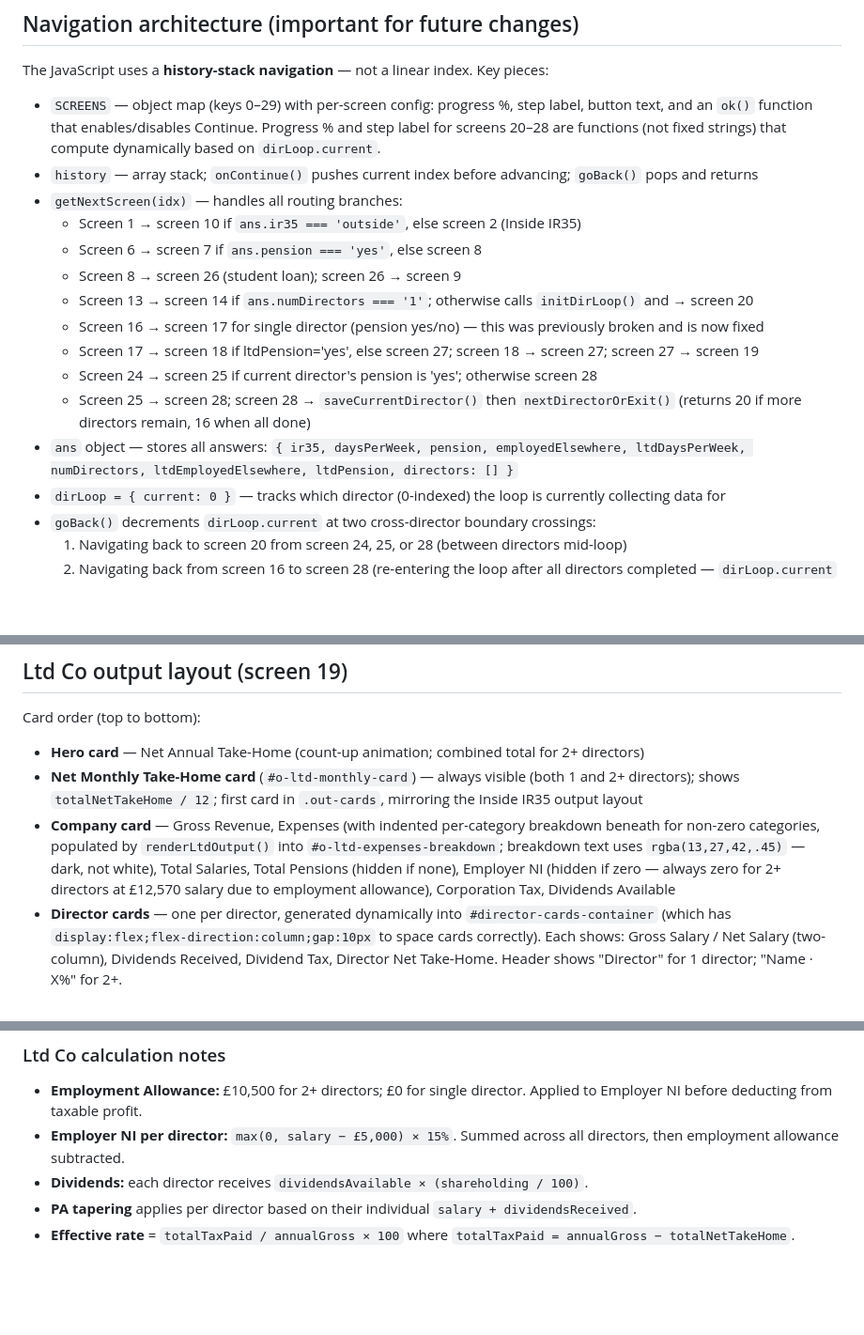
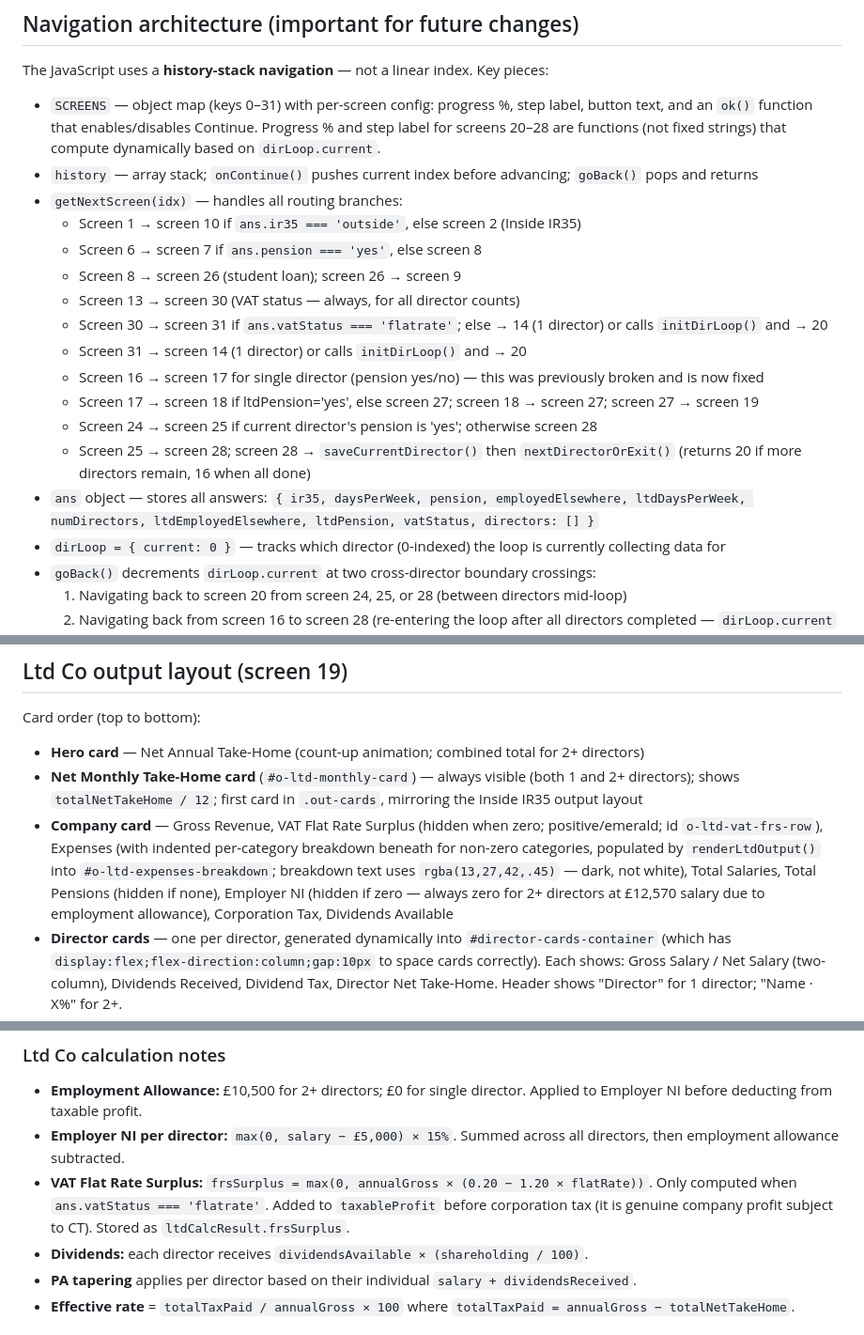
Before and after one commit to zainraza1994/contractor-app, a Markdown page: CLAUDE.md, 3 parts joined by grey strips. Shown at 94% size. Rendered like a GitHub page; blank space fills up the shorter version.

```diff
--- a/CLAUDE.md
+++ b/CLAUDE.md
@@ -96,18 +96,20 @@ Built in 6 stages:
 ## Navigation architecture (important for future changes)
 The JavaScript uses a **history-stack navigation** — not a linear index. Key pieces:
 
-- `SCREENS` — object map (keys 0–29) with per-screen config: progress %, step label, button text, and an `ok()` function that enables/disables Continue. Progress % and step label for screens 20–28 are functions (not fixed strings) that compute dynamically based on `dirLoop.current`.
+- `SCREENS` — object map (keys 0–31) with per-screen config: progress %, step label, button text, and an `ok()` function that enables/disables Continue. Progress % and step label for screens 20–28 are functions (not fixed strings) that compute dynamically based on `dirLoop.current`.
 - `history` — array stack; `onContinue()` pushes current index before advancing; `goBack()` pops and returns
 - `getNextScreen(idx)` — handles all routing branches:
   - Screen 1 → screen 10 if `ans.ir35 === 'outside'`, else screen 2 (Inside IR35)
   - Screen 6 → screen 7 if `ans.pension === 'yes'`, else screen 8
   - Screen 8 → screen 26 (student loan); screen 26 → screen 9
-  - Screen 13 → screen 14 if `ans.numDirectors === '1'`; otherwise calls `initDirLoop()` and → screen 20
+  - Screen 13 → screen 30 (VAT status — always, for all director counts)
+  - Screen 30 → screen 31 if `ans.vatStatus === 'flatrate'`; else → 14 (1 director) or calls `initDirLoop()` and → 20
+  - Screen 31 → screen 14 (1 director) or calls `initDirLoop()` and → 20
   - Screen 16 → screen 17 for single director (pension yes/no) — this was previously broken and is now fixed
   - Screen 17 → screen 18 if ltdPension='yes', else screen 27; screen 18 → screen 27; screen 27 → screen 19
   - Screen 24 → screen 25 if current director's pension is 'yes'; otherwise screen 28
   - Screen 25 → screen 28; screen 28 → `saveCurrentDirector()` then `nextDirectorOrExit()` (returns 20 if more directors remain, 16 when all done)
-- `ans` object — stores all answers: `{ ir35, daysPerWeek, pension, employedElsewhere, ltdDaysPerWeek, numDirectors, ltdEmployedElsewhere, ltdPension, directors: [] }`
+- `ans` object — stores all answers: `{ ir35, daysPerWeek, pension, employedElsewhere, ltdDaysPerWeek, numDirectors, ltdEmployedElsewhere, ltdPension, vatStatus, directors: [] }`
 - `dirLoop = { current: 0 }` — tracks which director (0-indexed) the loop is currently collecting data for
 - `goBack()` decrements `dirLoop.current` at two cross-director boundary crossings:
   1. Navigating back to screen 20 from screen 24, 25, or 28 (between directors mid-loop)
@@ -217,7 +219,7 @@ Screen 16 is a single-column scrollable list of 9 input cards, all blank by defa
 Card order (top to bottom):
 - **Hero card** — Net Annual Take-Home (count-up animation; combined total for 2+ directors)
 - **Net Monthly Take-Home card** (`#o-ltd-monthly-card`) — always visible (both 1 and 2+ directors); shows `totalNetTakeHome / 12`; first card in `.out-cards`, mirroring the Inside IR35 output layout
-- **Company card** — Gross Revenue, Expenses (with indented per-category breakdown beneath for non-zero categories, populated by `renderLtdOutput()` into `#o-ltd-expenses-breakdown`; breakdown text uses `rgba(13,27,42,.45)` — dark, not white), Total Salaries, Total Pensions (hidden if none), Employer NI (hidden if zero — always zero for 2+ directors at £12,570 salary due to employment allowance), Corporation Tax, Dividends Available
+- **Company card** — Gross Revenue, VAT Flat Rate Surplus (hidden when zero; positive/emerald; id `o-ltd-vat-frs-row`), Expenses (with indented per-category breakdown beneath for non-zero categories, populated by `renderLtdOutput()` into `#o-ltd-expenses-breakdown`; breakdown text uses `rgba(13,27,42,.45)` — dark, not white), Total Salaries, Total Pensions (hidden if none), Employer NI (hidden if zero — always zero for 2+ directors at £12,570 salary due to employment allowance), Corporation Tax, Dividends Available
 - **Director cards** — one per director, generated dynamically into `#director-cards-container` (which has `display:flex;flex-direction:column;gap:10px` to space cards correctly). Each shows: Gross Salary / Net Salary (two-column), Dividends Received, Dividend Tax, Director Net Take-Home. Header shows "Director" for 1 director; "Name · X%" for 2+.
 - **Combined Total card** (`#o-combined-card`) — visible for 2+ directors only; shows Total Net Take-Home, Total Tax Paid, Combined Effective Rate
 - **Effective Tax Rate** card — visible for 1 director only
@@ -226,6 +228,7 @@ Card order (top to bottom):
 ### Ltd Co calculation notes
 - **Employment Allowance:** £10,500 for 2+ directors; £0 for single director. Applied to Employer NI before deducting from taxable profit.
 - **Employer NI per director:** `max(0, salary − £5,000) × 15%`. Summed across all directors, then employment allowance subtracted.
+- **VAT Flat Rate Surplus:** `frsSurplus = max(0, annualGross × (0.20 − 1.20 × flatRate))`. Only computed when `ans.vatStatus === 'flatrate'`. Added to `taxableProfit` before corporation tax (it is genuine company profit subject to CT). Stored as `ltdCalcResult.frsSurplus`.
 - **Dividends:** each director receives `dividendsAvailable × (shareholding / 100)`.
 - **PA tapering** applies per director based on their individual `salary + dividendsReceived`.
 - **Effective rate** = `totalTaxPaid / annualGross × 100` where `totalTaxPaid = annualGross − totalNetTakeHome`.
```
Also changed, not shown: README.md (+10 -5 lines).
